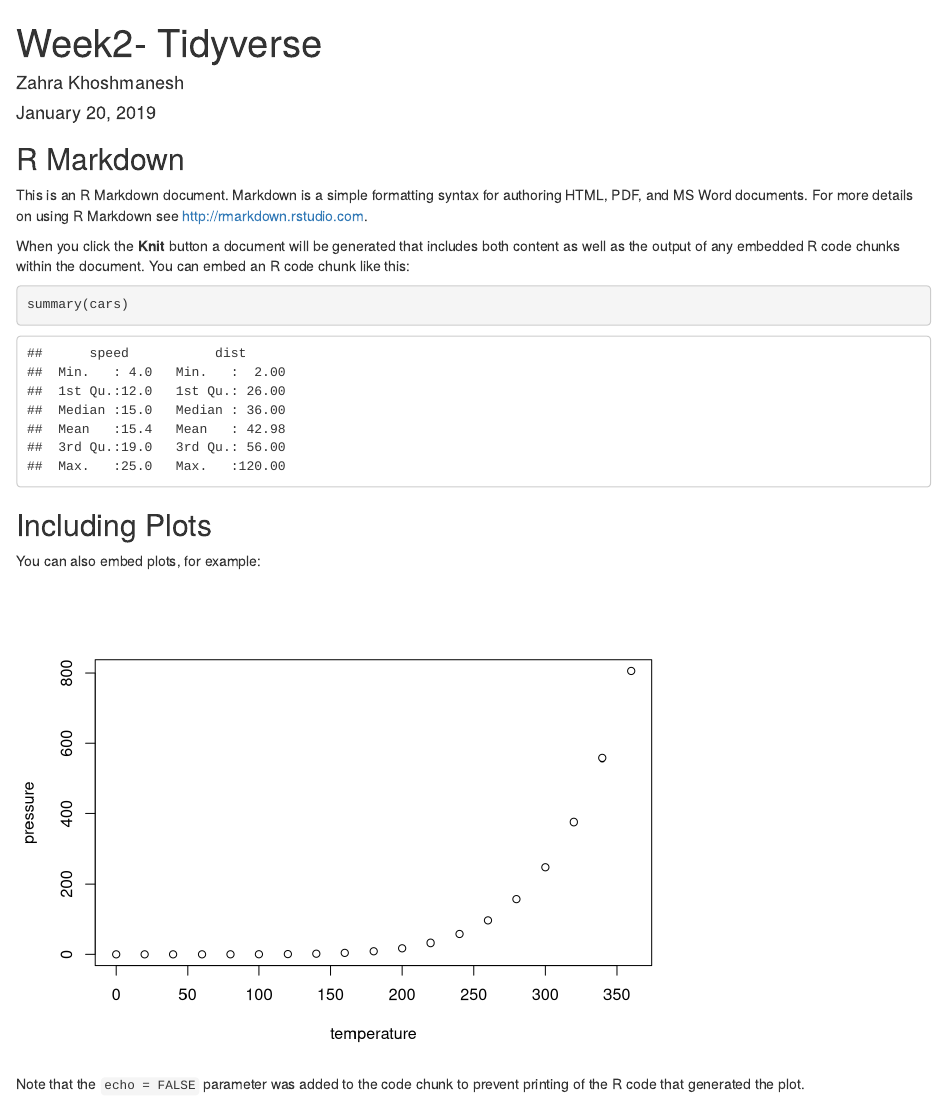
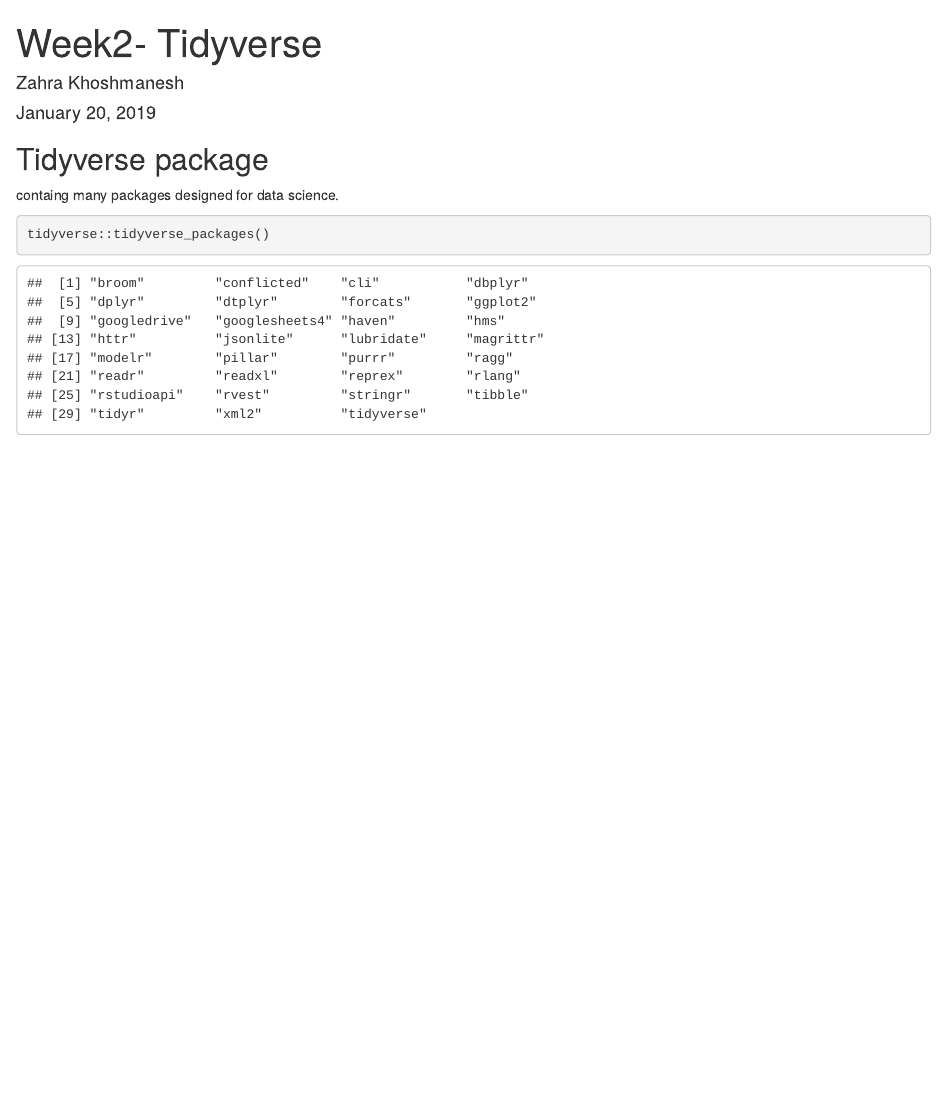
Before and after one commit to zahrakhoshmanesh/Canvas-Data-Technologies-for-Statistical-Analysis, an R Markdown document (week2.Rmd): the page in a window 1100 px wide, from its top. Rendered offline with R 4.5, knitr and Pandoc, with nearby package versions.

Commit message:
finish part 1 of wed 585 class hw

````diff
--- a/week2.Rmd
+++ b/week2.Rmd
@@ -9,22 +9,10 @@ output: html_document
 knitr::opts_chunk$set(echo = TRUE)
 ```
 
-## R Markdown
+## Tidyverse package
+containg many packages designed for data science.
 
-This is an R Markdown document. Markdown is a simple formatting syntax for authoring HTML, PDF, and MS Word documents. For more details on using R Markdown see <http://rmarkdown.rstudio.com>.
-
-When you click the **Knit** button a document will be generated that includes both content as well as the output of any embedded R code chunks within the document. You can embed an R code chunk like this:
 
 ```{r cars}
-summary(cars)
+tidyverse::tidyverse_packages()
 ```
-
-## Including Plots
-
-You can also embed plots, for example:
-
-```{r pressure, echo=FALSE}
-plot(pressure)
-```
-
-Note that the `echo = FALSE` parameter was added to the code chunk to prevent printing of the R code that generated the plot.
````
